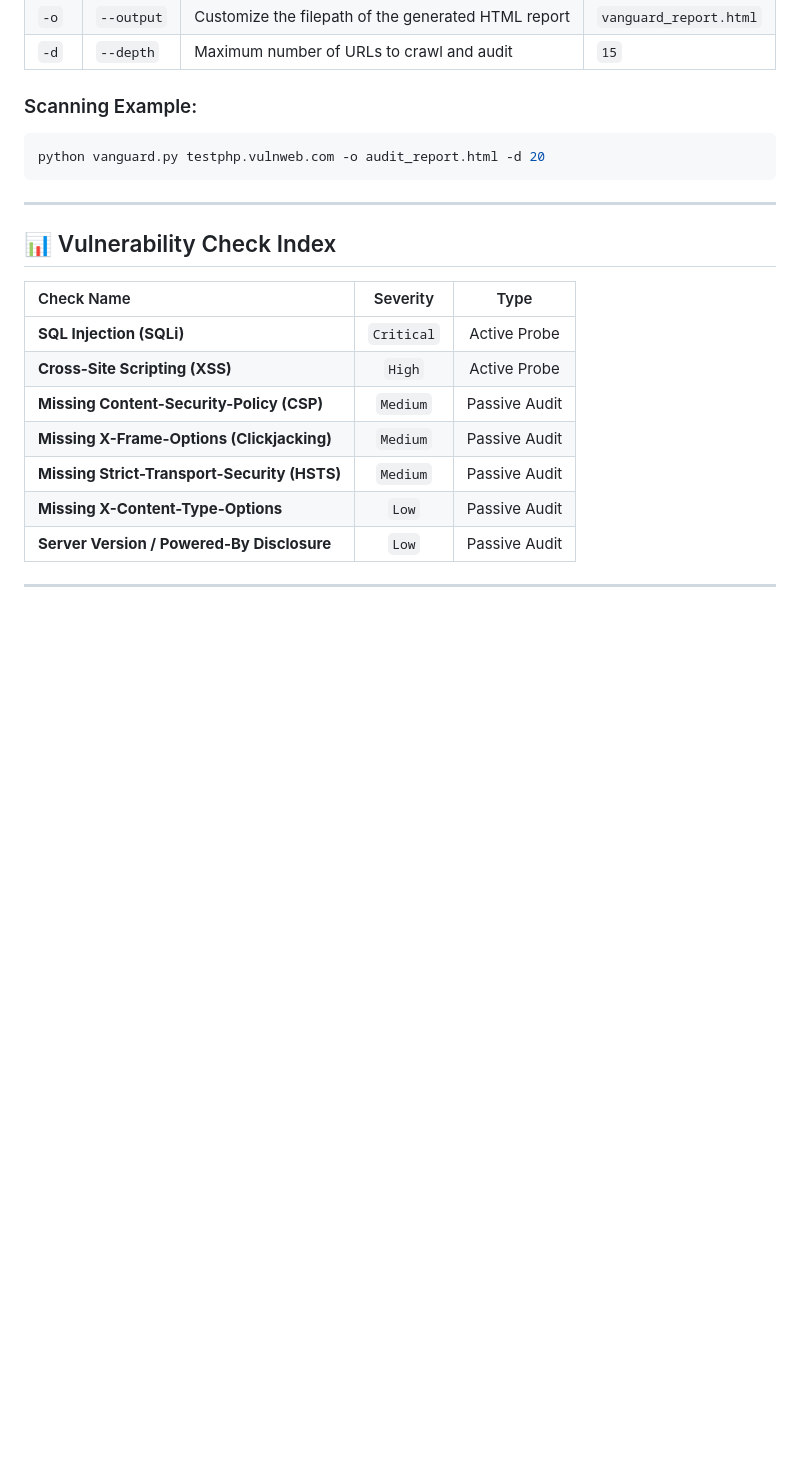
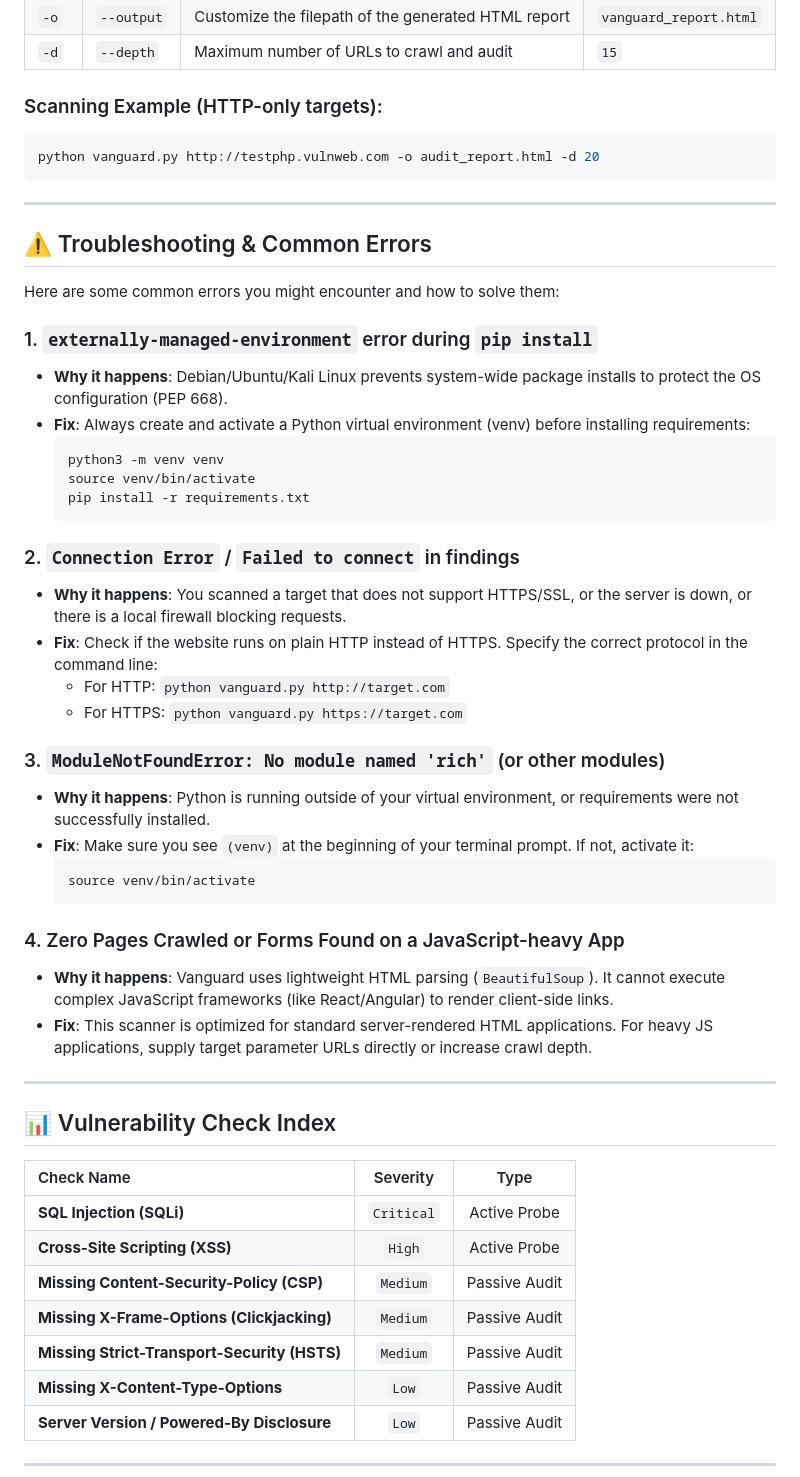
Before and after one commit to sudonishant/vanguard-scanner, a Markdown page: README.md, the part around one of its changes. Drawn GitHub-style; blank space fills up the shorter version.

Commit message:
Updated README.md with screenshot preview, troubleshooting guidelines, and assets

````diff
--- a/README.md
+++ b/README.md
@@ -72,10 +81,42 @@ python vanguard.py https://example.com
 | `-o` | `--output` | Customize the filepath of the generated HTML report | `vanguard_report.html` |
 | `-d` | `--depth` | Maximum number of URLs to crawl and audit | `15` |
 
-### Scanning Example:
+### Scanning Example (HTTP-only targets):
 ```bash
-python vanguard.py testphp.vulnweb.com -o audit_report.html -d 20
+python vanguard.py http://testphp.vulnweb.com -o audit_report.html -d 20
 ```
+
+---
+
+## ⚠️ Troubleshooting & Common Errors
+
+Here are some common errors you might encounter and how to solve them:
+
+### 1. `externally-managed-environment` error during `pip install`
+* **Why it happens**: Debian/Ubuntu/Kali Linux prevents system-wide package installs to protect the OS configuration (PEP 668).
+* **Fix**: Always create and activate a Python virtual environment (venv) before installing requirements:
+  ```bash
+  python3 -m venv venv
+  source venv/bin/activate
+  pip install -r requirements.txt
+  ```
+
+### 2. `Connection Error` / `Failed to connect` in findings
+* **Why it happens**: You scanned a target that does not support HTTPS/SSL, or the server is down, or there is a local firewall blocking requests.
+* **Fix**: Check if the website runs on plain HTTP instead of HTTPS. Specify the correct protocol in the command line:
+  * For HTTP: `python vanguard.py http://target.com`
+  * For HTTPS: `python vanguard.py https://target.com`
+
+### 3. `ModuleNotFoundError: No module named 'rich'` (or other modules)
+* **Why it happens**: Python is running outside of your virtual environment, or requirements were not successfully installed.
+* **Fix**: Make sure you see `(venv)` at the beginning of your terminal prompt. If not, activate it:
+  ```bash
+  source venv/bin/activate
+  ```
+
+### 4. Zero Pages Crawled or Forms Found on a JavaScript-heavy App
+* **Why it happens**: Vanguard uses lightweight HTML parsing (`BeautifulSoup`). It cannot execute complex JavaScript frameworks (like React/Angular) to render client-side links.
+* **Fix**: This scanner is optimized for standard server-rendered HTML applications. For heavy JS applications, supply target parameter URLs directly or increase crawl depth.
 
 ---
 
````
Also changed, not shown: other parts of README.md (+10 -1 lines), assets/report_dashboard.png (added).
